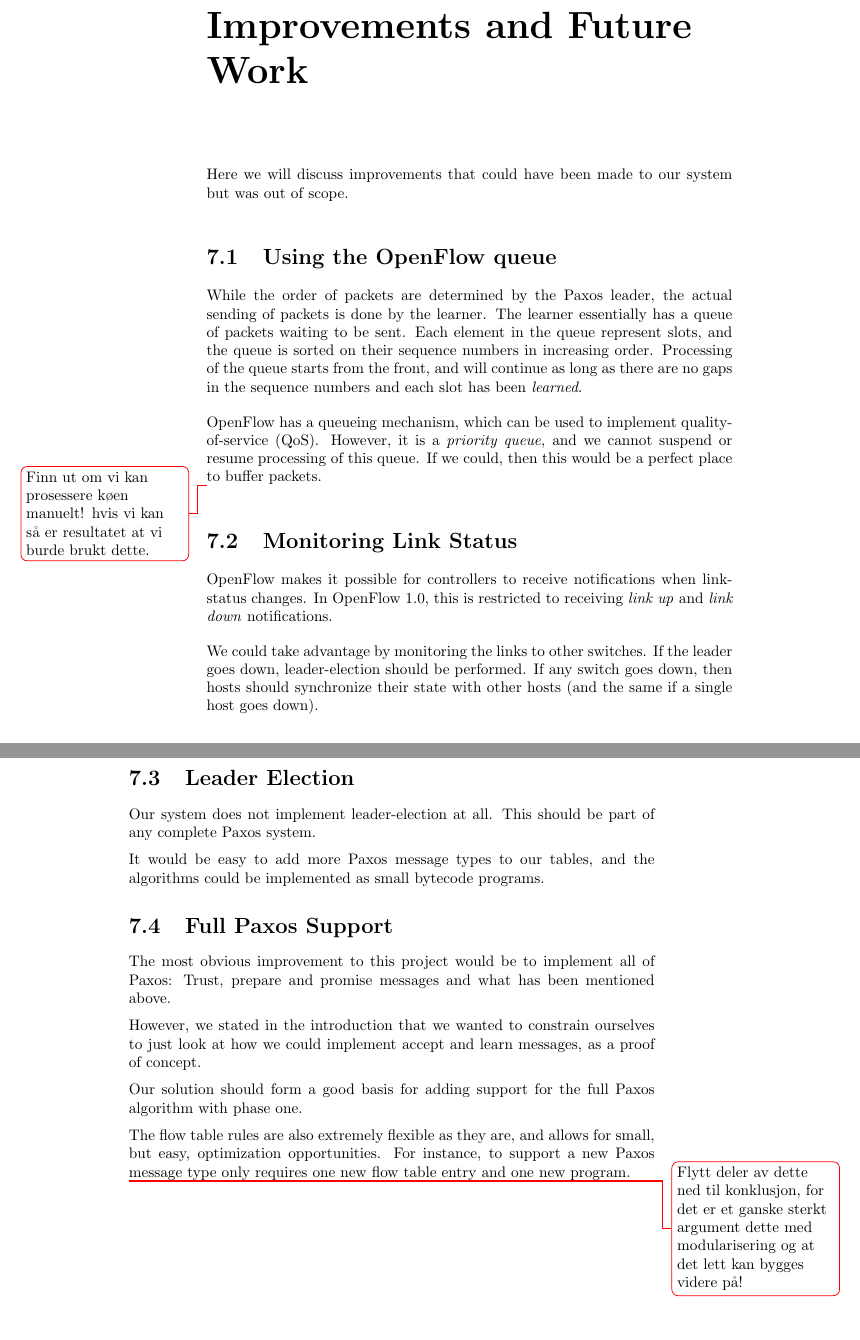
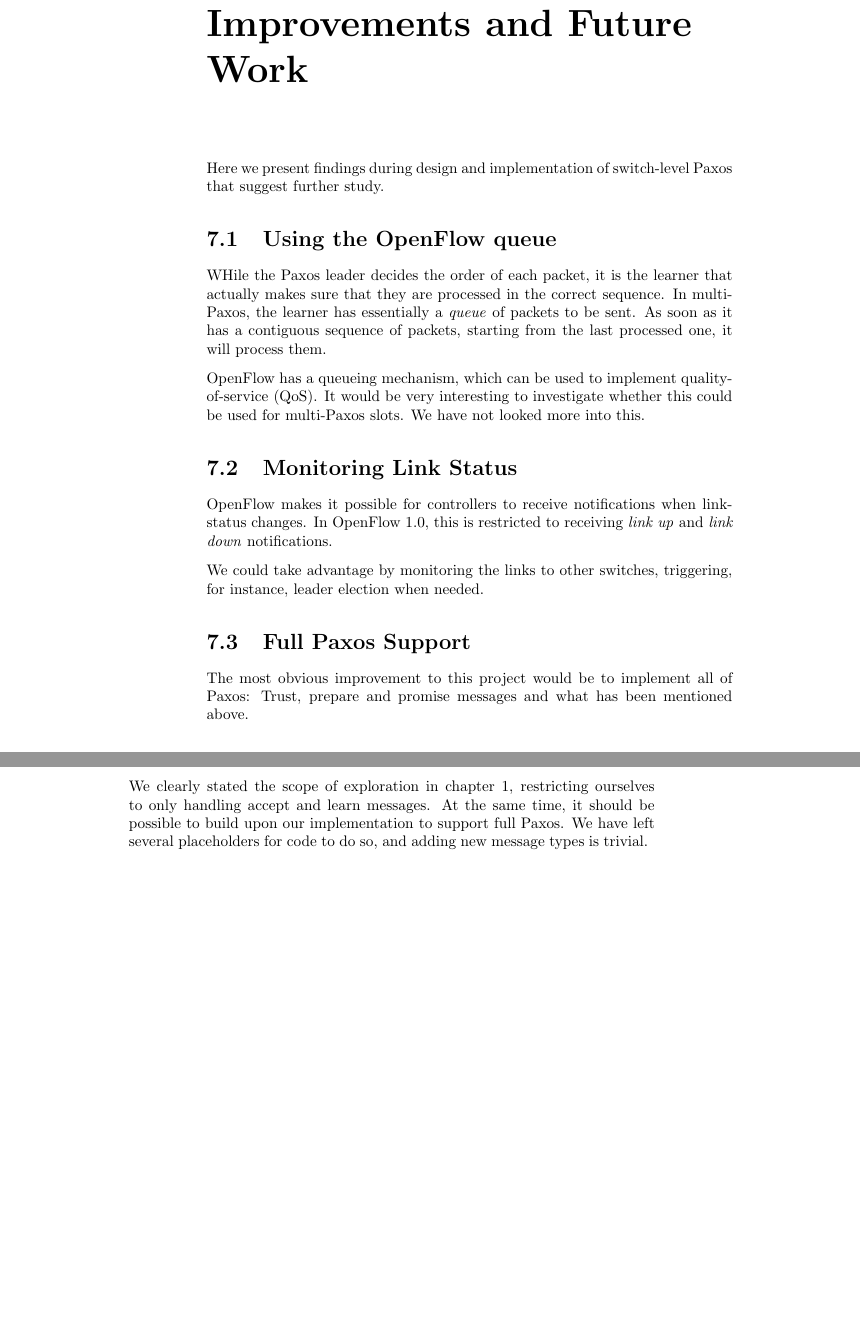
Before and after one commit to cslarsen/bachelor, a LaTeX thesis (thesis/thesis.tex, which reads thesis/improvements.tex): two parts of pages 53 and 54 of 71, joined at a grey line, cut so that both start at the same text. Compiled offline with pdfLaTeX.

Commit message:
Ferdig improvements

```diff
--- a/thesis/improvements.tex
+++ b/thesis/improvements.tex
@@ -1,31 +1,20 @@
 \chapter{Improvements and Future Work}
 
-Here we will discuss improvements that could have been made to our system
-but was out of scope.
+Here we present findings during design and implementation of switch-level
+Paxos that suggest further study.
 
 \section{Using the OpenFlow queue}
 
-While the order of packets are determined by the Paxos leader, the actual
-sending of packets is done by the learner.
+WHile the Paxos leader decides the order of each packet, it is the learner
+that actually makes sure that they are processed in the correct sequence.
 %
-The learner essentially has a queue of packets waiting to be sent.
-%
-Each element in the queue represent slots, and the queue is sorted on their
-sequence numbers in increasing order.
-%
-Processing of the queue starts from the front, and will continue as long as
-there are no gaps in the sequence numbers and each slot has been
-\textit{learned}.
+In multi-Paxos, the learner has essentially a \textit{queue} of packets to
+be sent.  As soon as it has a contiguous sequence of packets, starting from
+the last processed one, it will process them.
 
 OpenFlow has a queueing mechanism, which can be used to implement \ac{QoS}.
-%
-However, it is a \textit{priority queue}, and we cannot suspend or resume
-processing of this queue.
-%
-If we could, then this would be a perfect place to buffer packets.
-
-\todo{Finn ut om vi kan prosessere køen manuelt! hvis vi kan så er
-resultatet at vi burde brukt dette.}
+It would be very interesting to investigate whether this could be used for
+multi-Paxos slots.  We have not looked more into this.
 
 \section{Monitoring Link Status}
 
@@ -34,19 +23,8 @@
 to receiving \textit{link up} and \textit{link down}
 notifications\index{OpenFlow!link-status}.
 
-We could take advantage by monitoring the links to other switches.
-If the leader goes down, leader-election should be performed.
-If any switch goes down, then hosts should synchronize their state with
-other hosts (and the same if a single host goes down).
-
-\section{Leader Election}
-
-Our system does not implement
-leader-election\index{leader-election}\index{Paxos!leader-election} at all.
-This should be part of any complete Paxos system.
-
-It would be easy to add more Paxos message types to our tables, and the
-algorithms could be implemented as small bytecode programs.
+We could take advantage by monitoring the links to other switches,
+triggering, for instance, leader election when needed.
 
 \section{Full Paxos Support}
 
@@ -54,19 +32,8 @@
 Paxos: Trust\index{Paxos!trust}, prepare\index{Paxos!prepare} and
 promise messages\index{Paxos!promise} and what has been mentioned above.
 
-However, we stated in the introduction that we wanted to constrain ourselves
-to just look at how we could implement accept and learn messages, as a
-proof of concept.
-
-Our solution should form a good basis for adding support for the full Paxos
-algorithm with phase one.
-
-The flow table rules are also extremely flexible as they are, and allows for
-small, but easy, optimization opportunities.
-%
-For instance, to support a new
-Paxos message type only requires one new flow table entry and one new
-program.
-
-\todo{Flytt deler av dette ned til konklusjon, for det er et ganske sterkt
-argument dette med modularisering og at det lett kan bygges videre på!}
+We clearly stated the scope of exploration in chapter
+\ref{chapter:introduction}, restricting ourselves to only handling accept
+and learn messages.  At the same time, it should be possible to build upon
+our implementation to support full Paxos.  We have left several placeholders
+for code to do so, and adding new message types is trivial.
```
